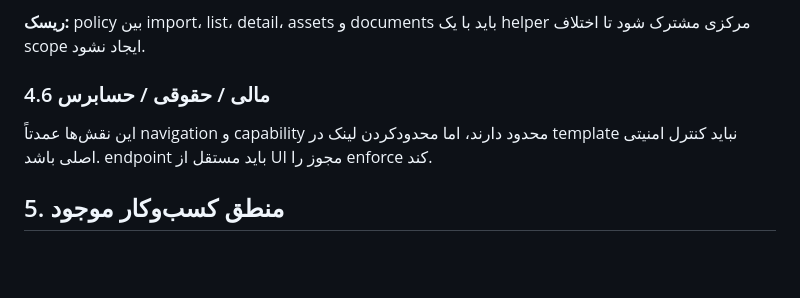
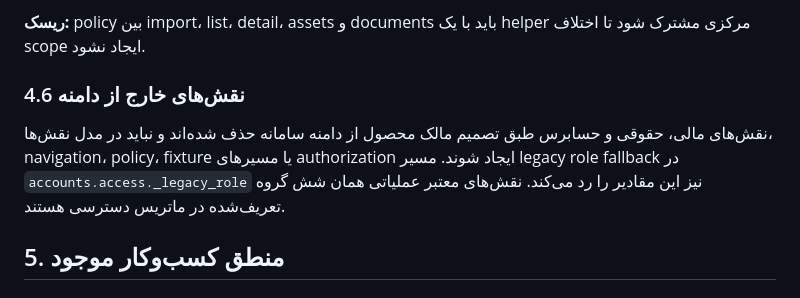
Before and after one commit to msalimimaram/office_kmc, a Markdown page: docs/PROJECT_AUDIT.md, the part around the change. Drawn GitHub-style; blank space fills up the shorter version.

Commit message:
Align project audit with removed legacy roles

```diff
--- a/docs/PROJECT_AUDIT.md
+++ b/docs/PROJECT_AUDIT.md
@@ -121,9 +121,9 @@
 
 **ریسک:** policy بین import، list، detail، assets و documents باید با یک helper مرکزی مشترک شود تا اختلاف scope ایجاد نشود.
 
-### 4.6 مالی / حقوقی / حسابرس
+### 4.6 نقش‌های خارج از دامنه
 
-این نقش‌ها عمدتاً navigation و capability محدود دارند، اما محدودکردن لینک در template نباید کنترل امنیتی اصلی باشد. endpoint باید مستقل از UI مجوز را enforce کند.
+نقش‌های مالی، حقوقی و حسابرس طبق تصمیم مالک محصول از دامنه سامانه حذف شده‌اند و نباید در مدل نقش‌ها، navigation، policy، fixture یا مسیرهای authorization ایجاد شوند. مسیر legacy role fallback در `accounts.access._legacy_role` نیز این مقادیر را رد می‌کند. نقش‌های معتبر عملیاتی همان شش گروه تعریف‌شده در ماتریس دسترسی هستند.
 
 ## 5. منطق کسب‌وکار موجود
 
```
